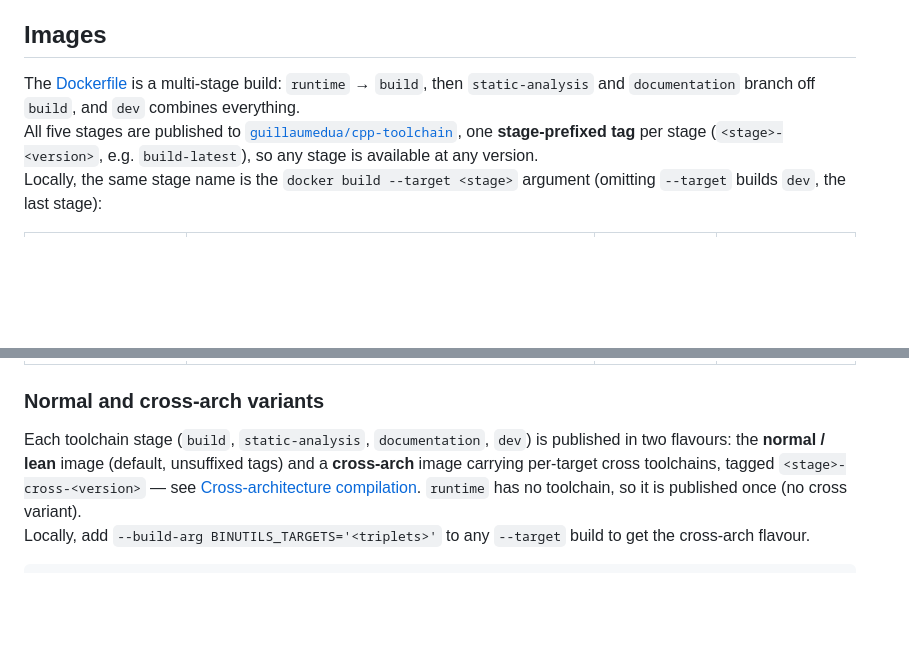
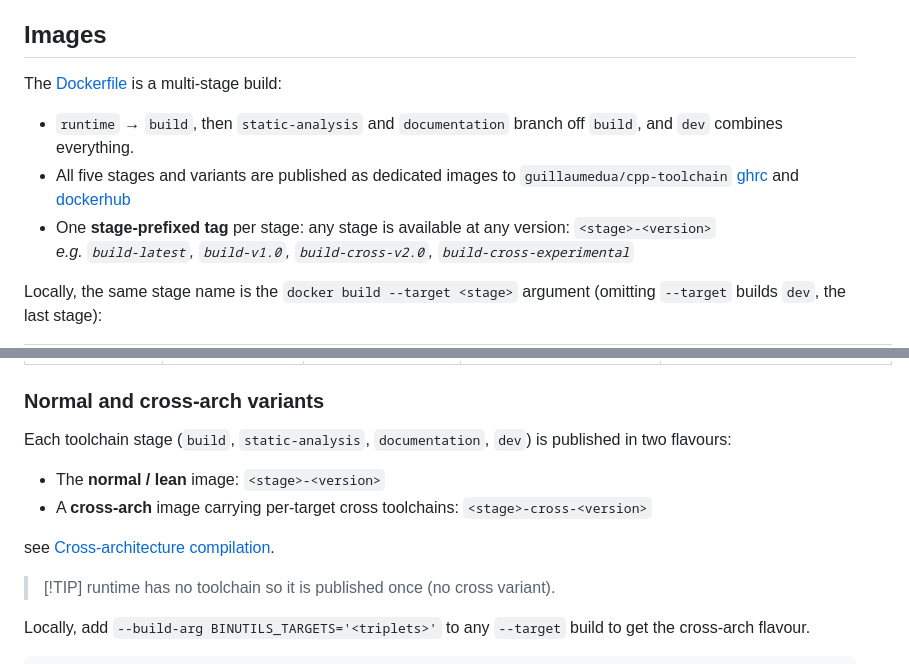
Before and after one commit to GuillaumeDua/cpp-toolchain, a Markdown page: README.md, 2 parts joined by grey strips. GitHub-like rendering; blank space fills up the shorter version.

Commit message:
[#24] Improving README.md so it's straight-forward

````diff
--- a/README.md
+++ b/README.md
@@ -62,7 +62,12 @@ These images are built to be your dev container, see [docs/DEVCONTAINER.md](docs
 
 ## Images
 
-The [Dockerfile](Dockerfile) is a multi-stage build: `runtime` → `build`, then `static-analysis` and `documentation` branch off `build`, and `dev` combines everything.
-All five stages are published to [`guillaumedua/cpp-toolchain`](https://hub.docker.com/repository/docker/guillaumedua/cpp-toolchain/general), one **stage-prefixed tag** per stage (`<stage>-<version>`, e.g. `build-latest`), so any stage is available at any version.
+The [Dockerfile](Dockerfile) is a multi-stage build:
+
+- `runtime` → `build`, then `static-analysis` and `documentation` branch off `build`, and `dev` combines everything.
+- All five stages and variants are published as dedicated images to `guillaumedua/cpp-toolchain` [ghrc](https://hub.docker.com/repository/docker/guillaumedua/cpp-toolchain) and [dockerhub](https://hub.docker.com/repository/docker/guillaumedua/cpp-toolchain/general)
+- One **stage-prefixed tag** per stage: any stage is available at any version: `<stage>-<version>`
+  *e.g. `build-latest`, `build-v1.0`, `build-cross-v2.0`, `build-cross-experimental`*
+
 Locally, the same stage name is the `docker build --target <stage>` argument (omitting `--target` builds `dev`, the last stage):
 
@@ -76,7 +81,16 @@ Locally, the same stage name is the `docker build --target <stage>` argument (om
 
 ### Normal and cross-arch variants
 
-Each toolchain stage (`build`, `static-analysis`, `documentation`, `dev`) is published in two flavours: the **normal / lean** image (default, unsuffixed tags) and a **cross-arch** image carrying per-target cross toolchains, tagged `<stage>-cross-<version>` — see [Cross-architecture compilation](#cross-architecture-compilation). `runtime` has no toolchain, so it is published once (no cross variant).
+Each toolchain stage (`build`, `static-analysis`, `documentation`, `dev`) is published in two flavours:
+
+- The **normal / lean** image: `<stage>-<version>`
+- A **cross-arch** image carrying per-target cross toolchains: `<stage>-cross-<version>`
+
+see [Cross-architecture compilation](#cross-architecture-compilation).
+
+> [!TIP] runtime has no toolchain
+> so it is published once (no cross variant).
+
 Locally, add `--build-arg BINUTILS_TARGETS='<triplets>'` to any `--target` build to get the cross-arch flavour.
 
 ```bash
````
Also changed, not shown: other parts of README.md (+7 -7 lines).
